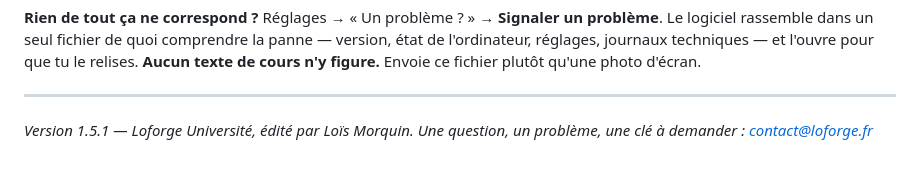
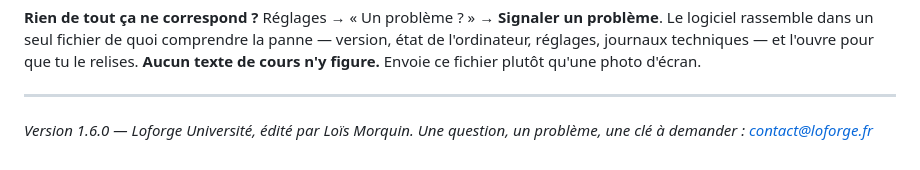
Before and after one commit to loismorquin2-create/loforge-universite-telechargement, a Markdown page: NOTICE-INSTALLATION.md, the part around the change. GitHub-like rendering.

Commit message:
Version 1.6.0

```diff
--- a/NOTICE-INSTALLATION.md
+++ b/NOTICE-INSTALLATION.md
@@ -119,5 +119,5 @@ n'ont aucun moyen de communiquer.
 
 ---
 
-*Version 1.5.1 — Loforge Université, édité par Loïs Morquin.
+*Version 1.6.0 — Loforge Université, édité par Loïs Morquin.
 Une question, un problème, une clé à demander : contact@loforge.fr*
```
